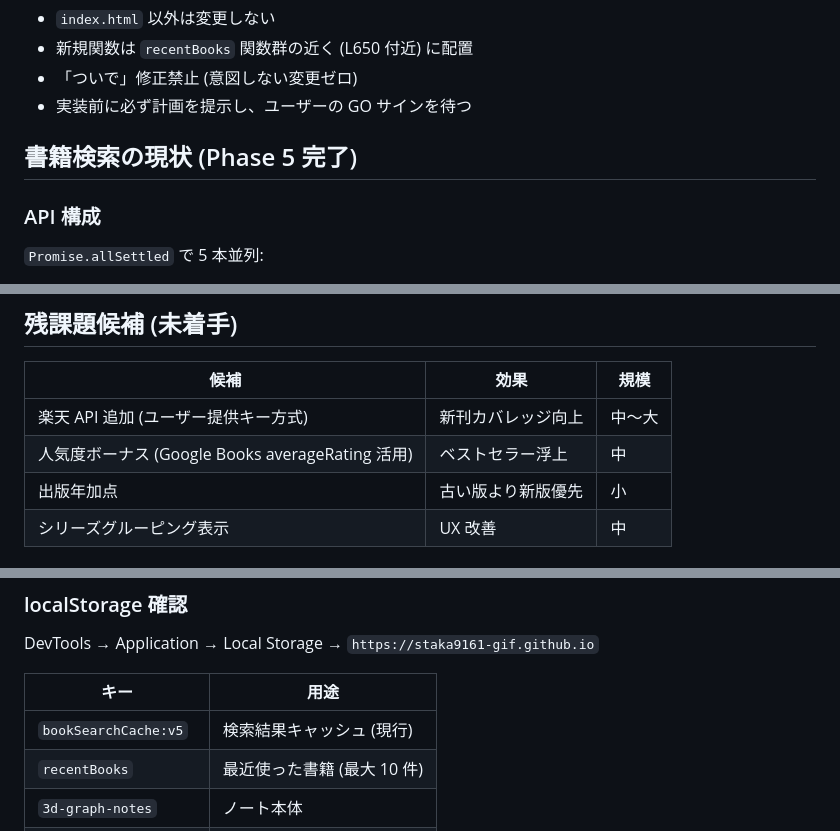
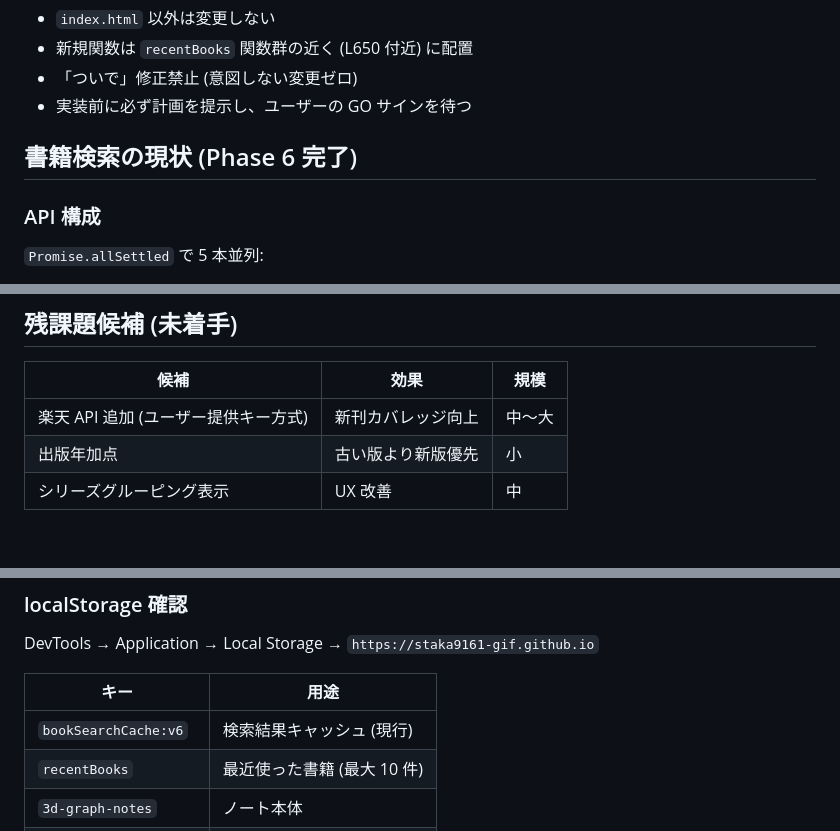
Before and after one commit to staka9161-gif/3d-graph-notes, a Markdown page: CLAUDE.md, 3 parts joined by grey strips. GitHub-like rendering; blank space fills up the shorter version.

```diff
--- a/CLAUDE.md
+++ b/CLAUDE.md
@@ -24,7 +24,7 @@
 - 「ついで」修正禁止 (意図しない変更ゼロ)
 - 実装前に必ず計画を提示し、ユーザーの GO サインを待つ
 
-## 書籍検索の現状 (Phase 5 完了)
+## 書籍検索の現状 (Phase 6 完了)
 
 ### API 構成
 `Promise.allSettled` で 5 本並列:
@@ -97,7 +109,6 @@
 | 候補 | 効果 | 規模 |
 |---|---|---|
 | 楽天 API 追加 (ユーザー提供キー方式) | 新刊カバレッジ向上 | 中〜大 |
-| 人気度ボーナス (Google Books averageRating 活用) | ベストセラー浮上 | 中 |
 | 出版年加点 | 古い版より新版優先 | 小 |
 | シリーズグルーピング表示 | UX 改善 | 中 |
 
@@ -117,7 +128,7 @@ DevTools → Application → Local Storage → `https://staka9161-gif.github.io`
 
 | キー | 用途 |
 |---|---|
-| `bookSearchCache:v5` | 検索結果キャッシュ (現行) |
+| `bookSearchCache:v6` | 検索結果キャッシュ (現行) |
 | `recentBooks` | 最近使った書籍 (最大 10 件) |
 | `3d-graph-notes` | ノート本体 |
 | `3d-graph-notes-gcid` | Google OAuth Client ID |
```
Also changed, not shown: other parts of CLAUDE.md (+14 -2 lines).
